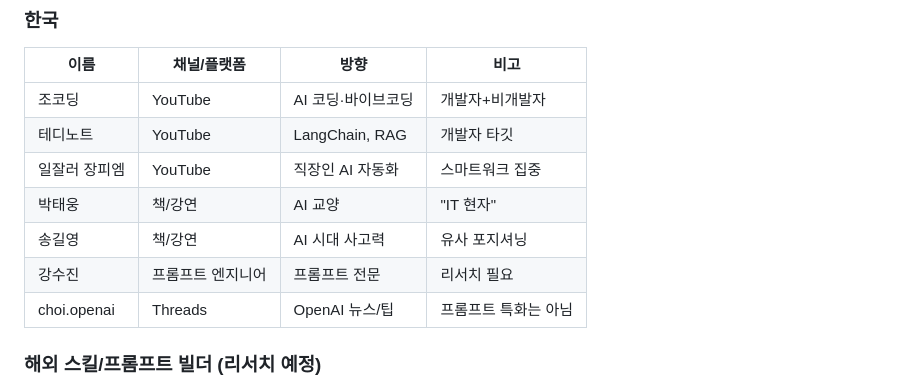
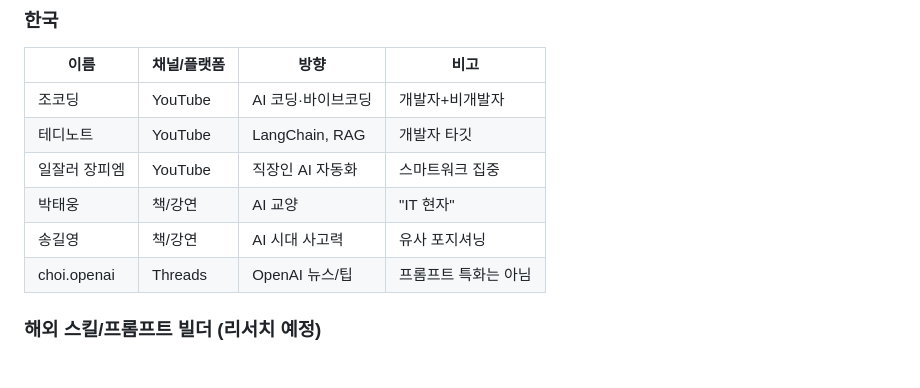
Before and after one commit to jch2100/jch2100, a Markdown page: prompt-book/research.md, the part around the change. Rendered like a GitHub page.

Commit message:
강수진 이름 전체 제거 (3곳)
- research.md: 한국 영향력자 목록에서 삭제
- OKR-plan.md: 한국 영향력자 리서치 항목에서 삭제
- 300-ai-prompts.md: #309 근거에서 삭제 → "업계 사례 기반"으로 교체

https://claude.ai/code/session_01Bjzg6g39Lfwm7cbmJQj9bF

```diff
--- a/prompt-book/research.md
+++ b/prompt-book/research.md
@@ -44,7 +44,6 @@
 | 일잘러 장피엠 | YouTube | 직장인 AI 자동화 | 스마트워크 집중 |
 | 박태웅 | 책/강연 | AI 교양 | "IT 현자" |
 | 송길영 | 책/강연 | AI 시대 사고력 | 유사 포지셔닝 |
-| 강수진 | 프롬프트 엔지니어 | 프롬프트 전문 | 리서치 필요 |
 | choi.openai | Threads | OpenAI 뉴스/팁 | 프롬프트 특화는 아님 |
 
 ### 해외 스킬/프롬프트 빌더 (리서치 예정)
```
Also changed, not shown: prompt-book/300-ai-prompts.md (+1 -1 lines), prompt-book/OKR-plan.md (+0 -1 lines).
